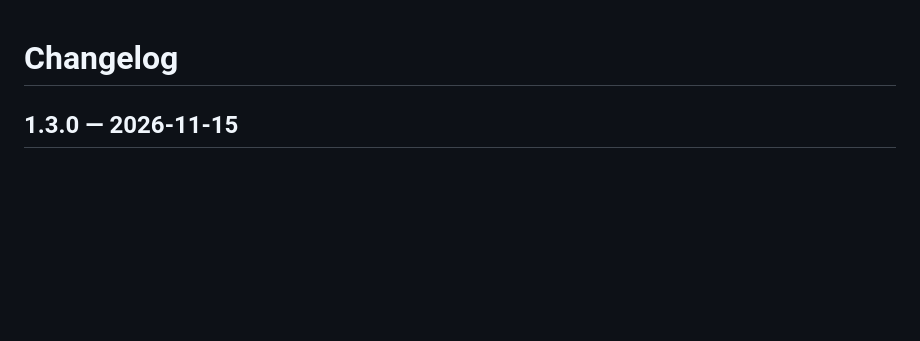
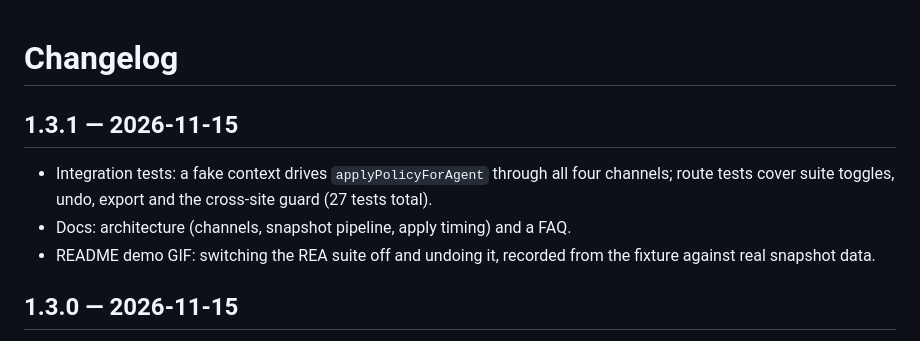
Before and after one commit to IWHBIWHB/dsh-injection-manager, a Markdown page: CHANGELOG.md, the part around the change. Rendered like a GitHub page; blank space fills up the shorter version.

```diff
--- a/CHANGELOG.md
+++ b/CHANGELOG.md
@@ -1,4 +1,13 @@
 # Changelog
+
+## 1.3.1 — 2026-11-15
+
+- Integration tests: a fake context drives `applyPolicyForAgent` through all
+  four channels; route tests cover suite toggles, undo, export and the
+  cross-site guard (27 tests total).
+- Docs: architecture (channels, snapshot pipeline, apply timing) and a FAQ.
+- README demo GIF: switching the REA suite off and undoing it, recorded from
+  the fixture against real snapshot data.
 
 ## 1.3.0 — 2026-11-15
 
```
Also changed, not shown: README.md (+11 -0 lines), README.zh.md (+10 -0 lines), docs/ARCHITECTURE.md (added, +100 -0 lines), docs/FAQ.md (added, +50 -0 lines), docs/images/demo.gif (added), 1 other file.
